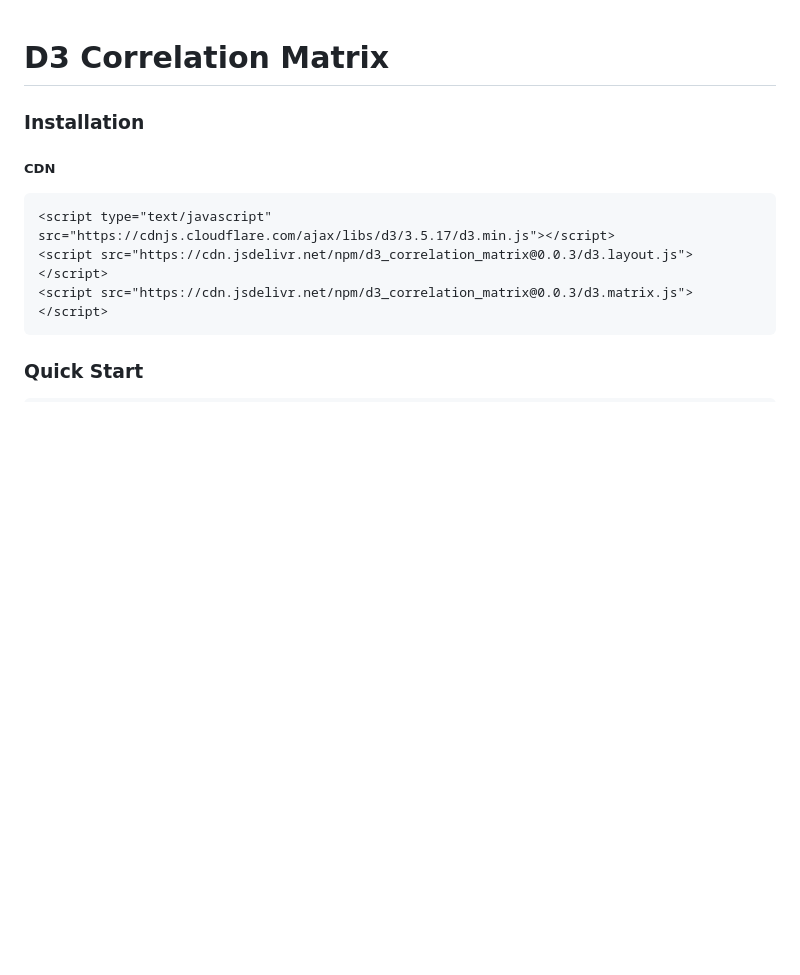
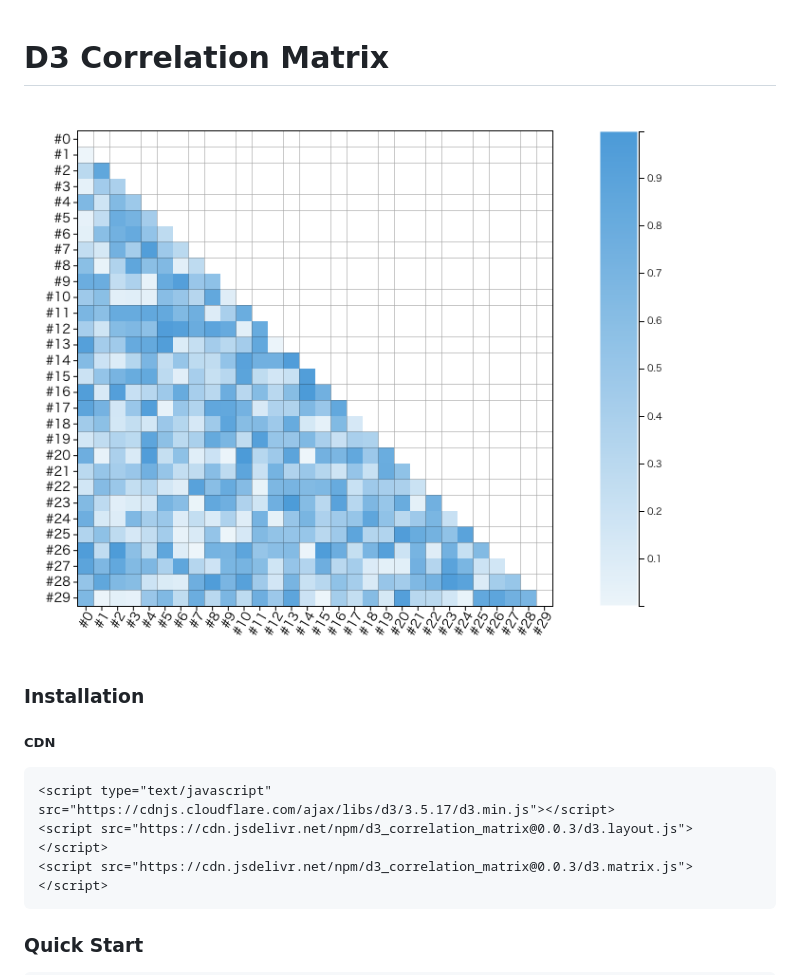
Before and after one commit to kyu999/d3_correlation_matrix, a Markdown page: README.md, the part around the change. GitHub-like rendering; pictures changed too: sample_matrix.png (added); blank space fills up the shorter version.

Commit message:
add sample image

```diff
--- a/README.md
+++ b/README.md
@@ -1,4 +1,6 @@
 # D3 Correlation Matrix
+
+<img src="sample_matrix.png">
 
 ### Installation
 
```
